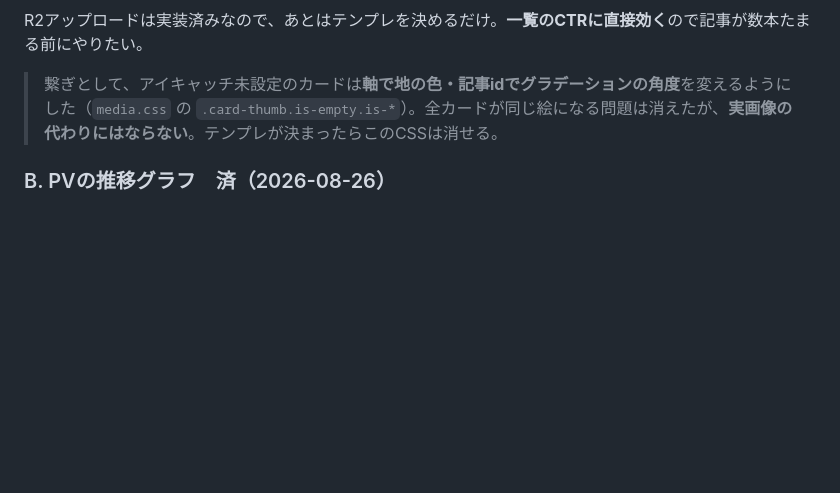
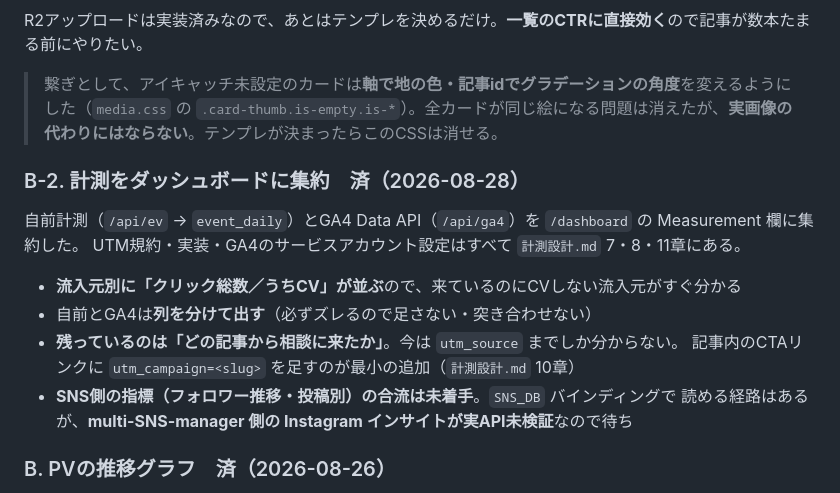
Before and after one commit to kinenbiplanner-source/kinenbi-planner, a Markdown page: メディア方針/改良ロードマップ.md, the part around the change. Drawn GitHub-style; blank space fills up the shorter version.

Commit message:
計測の完了をドキュメントに反映する
GA4 Data API の接続とプロフィールURLの差し替えが済み、本番で
着地からLINEクリックまで流入元が繋がることを実測できた。

Co-Authored-By: Claude Opus 5 <noreply@anthropic.com>

```diff
--- a/メディア方針/改良ロードマップ.md
+++ b/メディア方針/改良ロードマップ.md
@@ -84,6 +84,17 @@ R2アップロードは実装済みなので、あとはテンプレを決める
 
 > 繋ぎとして、アイキャッチ未設定のカードは**軸で地の色・記事idでグラデーションの角度**を変えるようにした（`media.css` の `.card-thumb.is-empty.is-*`）。全カードが同じ絵になる問題は消えたが、**実画像の代わりにはならない**。テンプレが決まったらこのCSSは消せる。
 
+### B-2. 計測をダッシュボードに集約　済（2026-08-28）
+自前計測（`/api/ev` → `event_daily`）とGA4 Data API（`/api/ga4`）を `/dashboard` の Measurement 欄に集約した。
+UTM規約・実装・GA4のサービスアカウント設定はすべて `計測設計.md` 7・8・11章にある。
+
+- **流入元別に「クリック総数／うちCV」が並ぶ**ので、来ているのにCVしない流入元がすぐ分かる
+- 自前とGA4は**列を分けて出す**（必ずズレるので足さない・突き合わせない）
+- **残っているのは「どの記事から相談に来たか」**。今は `utm_source` までしか分からない。
+  記事内のCTAリンクに `utm_campaign=<slug>` を足すのが最小の追加（`計測設計.md` 10章）
+- **SNS側の指標（フォロワー推移・投稿別）の合流は未着手**。`SNS_DB` バインディングで
+  読める経路はあるが、**multi-SNS-manager 側の Instagram インサイトが実API未検証**なので待ち
+
 ### B. PVの推移グラフ　済（2026-08-26）
 `/admin/stats`（管理画面ヘッダーの「メディア分析」）として実装。日次PVの棒＋7日移動平均（30日/90日切替）、記事別の直近28日 vs 前28日、軸別カバレッジ、月別の公開ペース。
 
```
Also changed, not shown: メディア方針/SNS戦略.md (+4 -2 lines), メディア方針/計測設計.md (+7 -2 lines).
